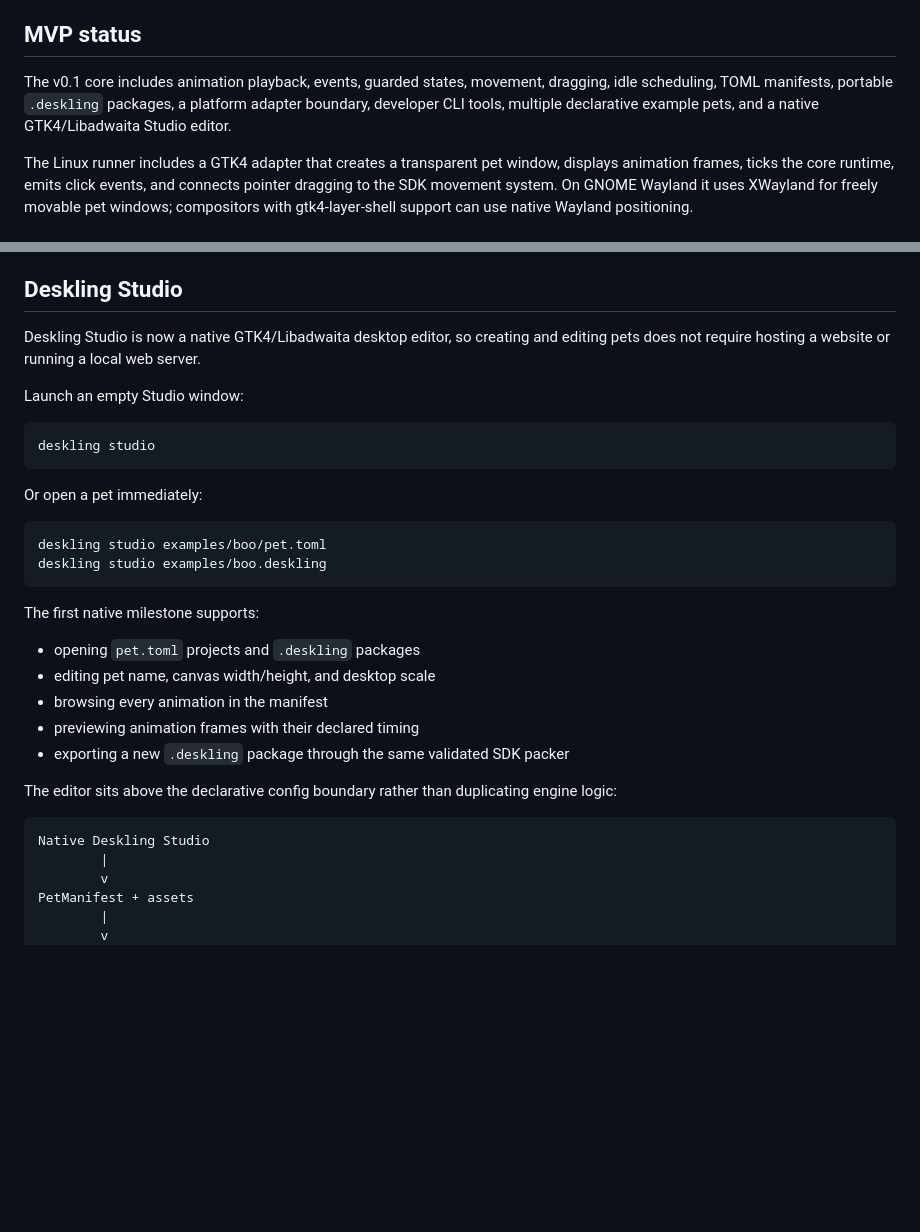
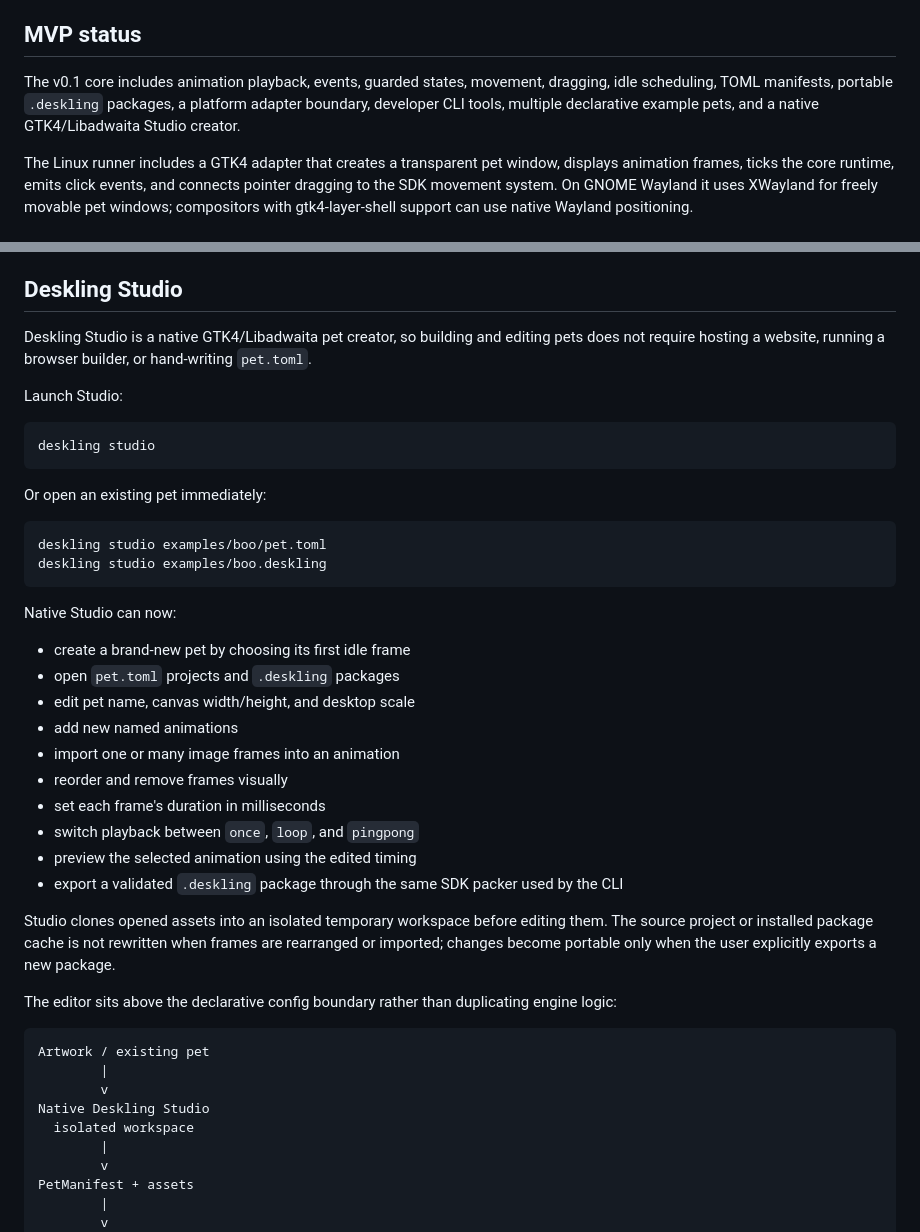
Before and after one commit to miflow13/Deskling-SDK, a Markdown page: README.md, 2 parts joined by grey strips. GitHub-like rendering; blank space fills up the shorter version.

Commit message:
docs: describe native Studio authoring workflow

````diff
--- a/README.md
+++ b/README.md
@@ -6,7 +6,7 @@ Deskling SDK is a small, composition-first, event-driven Python framework for bu
 
 ## MVP status
 
-The v0.1 core includes animation playback, events, guarded states, movement, dragging, idle scheduling, TOML manifests, portable `.deskling` packages, a platform adapter boundary, developer CLI tools, multiple declarative example pets, and a native GTK4/Libadwaita Studio editor.
+The v0.1 core includes animation playback, events, guarded states, movement, dragging, idle scheduling, TOML manifests, portable `.deskling` packages, a platform adapter boundary, developer CLI tools, multiple declarative example pets, and a native GTK4/Libadwaita Studio creator.
 
 The Linux runner includes a GTK4 adapter that creates a transparent pet window, displays animation frames, ticks the core runtime, emits click events, and connects pointer dragging to the SDK movement system. On GNOME Wayland it uses XWayland for freely movable pet windows; compositors with gtk4-layer-shell support can use native Wayland positioning.
 
@@ -74,33 +74,44 @@ Package loading checks archive paths and entry types before extraction, rejects
 
 ## Deskling Studio
 
-Deskling Studio is now a native GTK4/Libadwaita desktop editor, so creating and editing pets does not require hosting a website or running a local web server.
+Deskling Studio is a native GTK4/Libadwaita pet creator, so building and editing pets does not require hosting a website, running a browser builder, or hand-writing `pet.toml`.
 
-Launch an empty Studio window:
+Launch Studio:
 
 ```bash
 deskling studio
 ```
 
-Or open a pet immediately:
+Or open an existing pet immediately:
 
 ```bash
 deskling studio examples/boo/pet.toml
 deskling studio examples/boo.deskling
 ```
 
-The first native milestone supports:
+Native Studio can now:
 
-- opening `pet.toml` projects and `.deskling` packages
-- editing pet name, canvas width/height, and desktop scale
-- browsing every animation in the manifest
-- previewing animation frames with their declared timing
-- exporting a new `.deskling` package through the same validated SDK packer
+- create a brand-new pet by choosing its first idle frame
+- open `pet.toml` projects and `.deskling` packages
+- edit pet name, canvas width/height, and desktop scale
+- add new named animations
+- import one or many image frames into an animation
+- reorder and remove frames visually
+- set each frame's duration in milliseconds
+- switch playback between `once`, `loop`, and `pingpong`
+- preview the selected animation using the edited timing
+- export a validated `.deskling` package through the same SDK packer used by the CLI
+
+Studio clones opened assets into an isolated temporary workspace before editing them. The source project or installed package cache is not rewritten when frames are rearranged or imported; changes become portable only when the user explicitly exports a new package.
 
 The editor sits above the declarative config boundary rather than duplicating engine logic:
 
 ```text
+Artwork / existing pet
+        |
+        v
 Native Deskling Studio
+  isolated workspace
         |
         v
 PetManifest + assets
````
